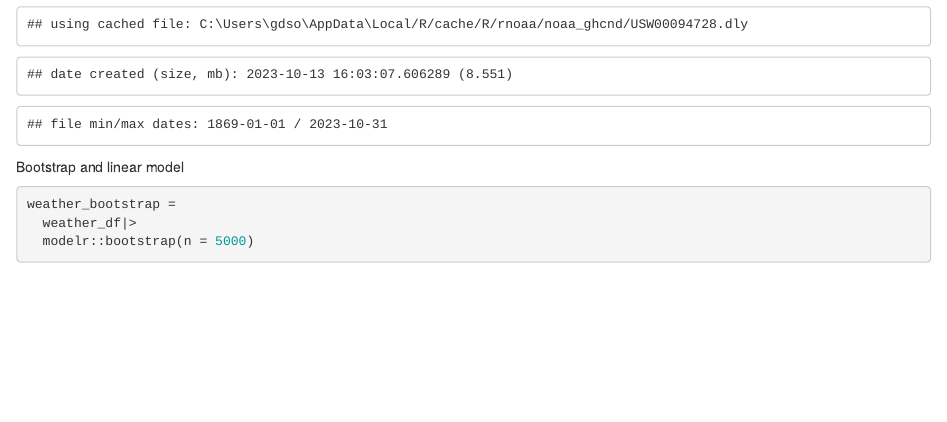
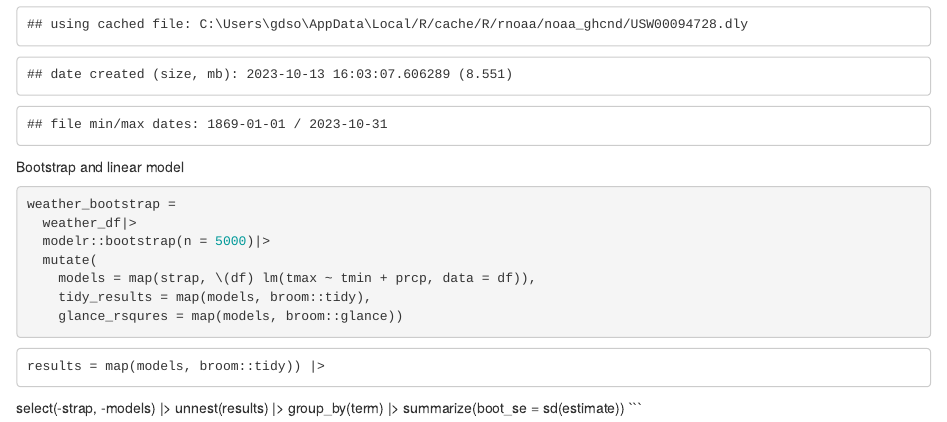
Before and after one commit to XiangxiongFeng/p8105_hw6_xiangxiongfeng, an R Markdown document (hw6.Rmd): the page in a window 1100 px wide, from 450 px down. The pictures show the output file hw6.html that the author committed with the source, opened offline.

Commit message:
build linear model for each  sample and tidy and glance results

````diff
--- a/hw6.Rmd
+++ b/hw6.Rmd
@@ -55,5 +55,16 @@ Bootstrap and linear model
 ```{r}
 weather_bootstrap =
   weather_df|>
-  modelr::bootstrap(n = 5000)
+  modelr::bootstrap(n = 5000)|>
+  mutate(
+    models = map(strap, \(df) lm(tmax ~ tmin + prcp, data = df)),
+    tidy_results = map(models, broom::tidy),
+    glance_rsqures = map(models, broom::glance))
+
 ```
+    results = map(models, broom::tidy)) |>
+  select(-strap, -models) |>
+  unnest(results) |>
+  group_by(term) |>
+  summarize(boot_se = sd(estimate))
+```
````
Also changed, not shown: hw6.html.
